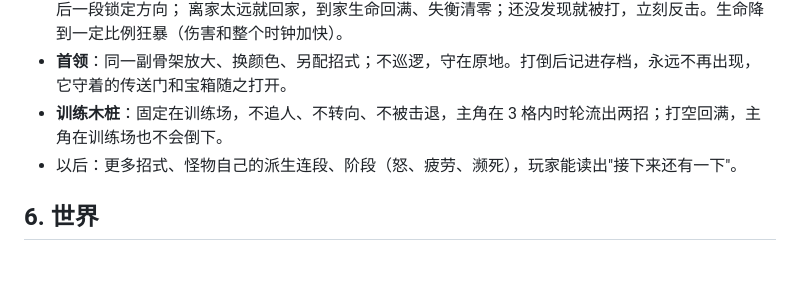
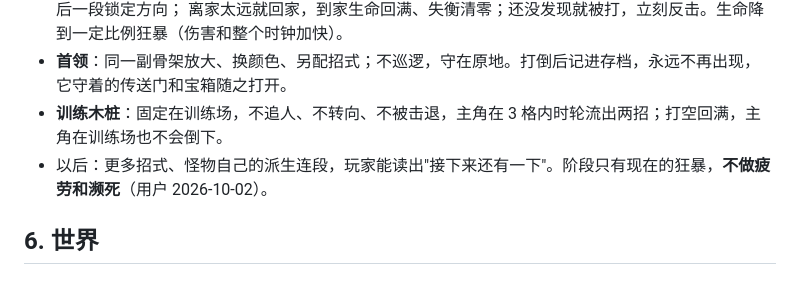
Before and after one commit to Jyung99Red/pvp-game, a Markdown page: docs/tasks/design.md, the part around the change. Drawn GitHub-style.

```diff
--- a/docs/tasks/design.md
+++ b/docs/tasks/design.md
@@ -224,7 +224,7 @@
   离家太远就回家，到家生命回满、失衡清零；还没发现就被打，立刻反击。生命降到一定比例狂暴（伤害和整个时钟加快）。
 - **首领**：同一副骨架放大、换颜色、另配招式；不巡逻，守在原地。打倒后记进存档，永远不再出现，它守着的传送门和宝箱随之打开。
 - **训练木桩**：固定在训练场，不追人、不转向、不被击退，主角在 3 格内时轮流出两招；打空回满，主角在训练场也不会倒下。
-- 以后：更多招式、怪物自己的派生连段、阶段（怒、疲劳、濒死），玩家能读出"接下来还有一下"。
+- 以后：更多招式、怪物自己的派生连段，玩家能读出"接下来还有一下"。阶段只有现在的狂暴，**不做疲劳和濒死**（用户 2026-10-02）。
 
 ## 6. 世界
 
```
Also changed, not shown: docs/tasks/roadmap.md (+1 -1 lines).
